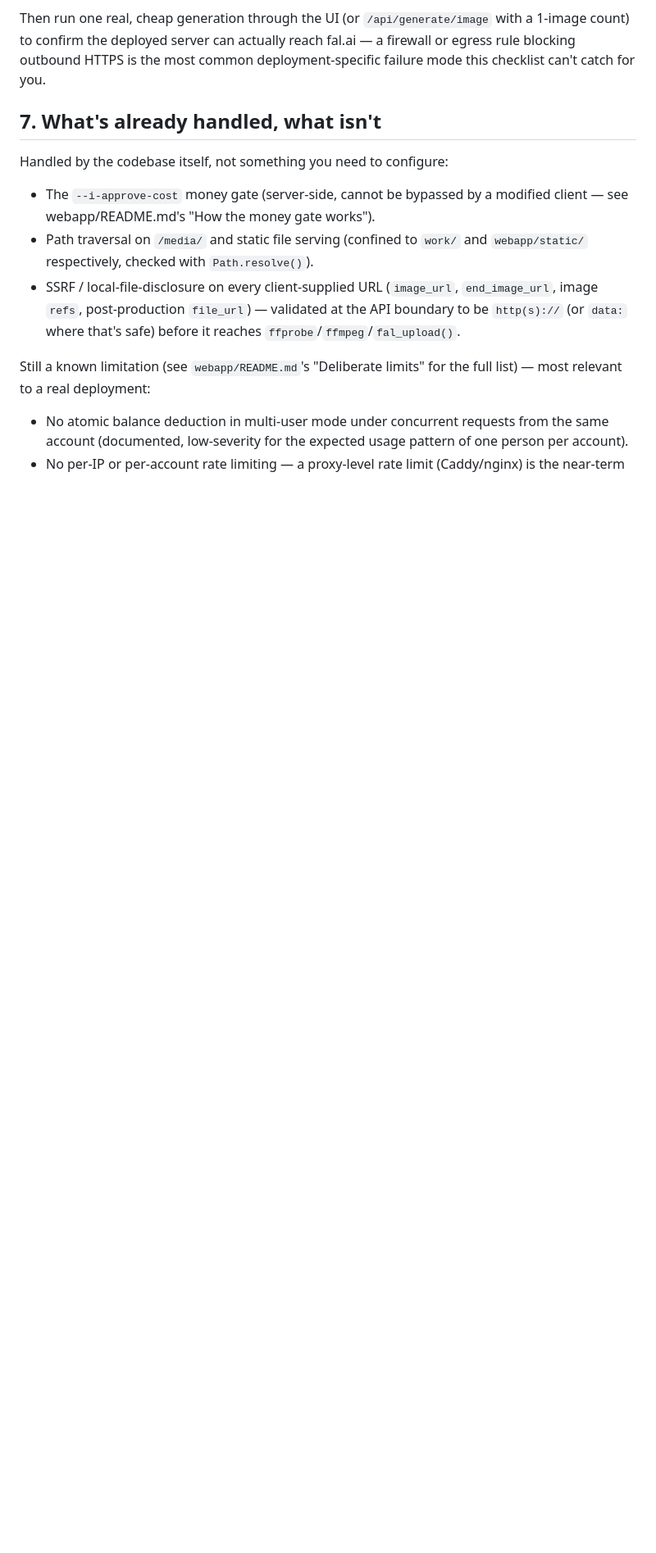
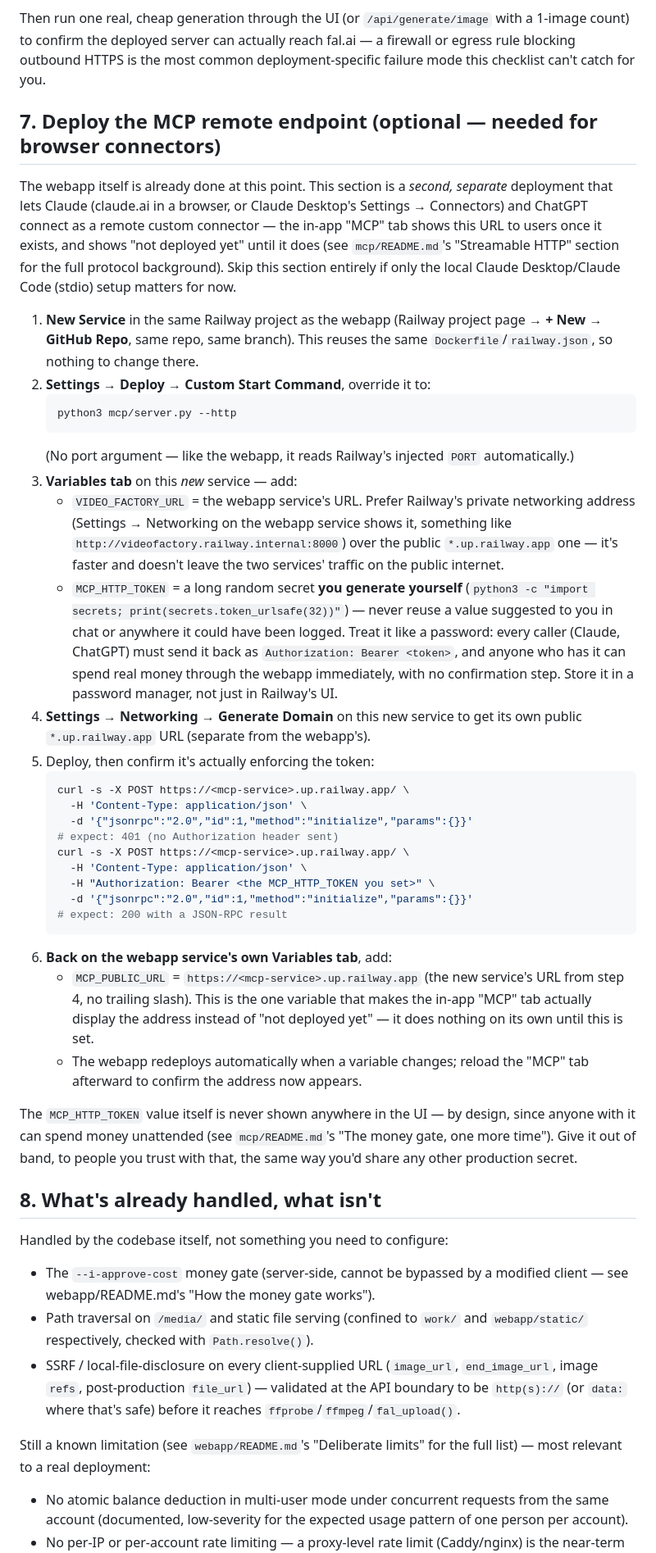
Before and after one commit to FarrukhGulomov/Videoai, a Markdown page: DEPLOY.md, the part around the change. Shown at 82% size. Rendered like a GitHub page; blank space fills up the shorter version.

Commit message:
Document deploying the MCP remote (Streamable HTTP) endpoint on Railway (#8)
The in-app MCP tab and mcp/README.md both explain that a
claude.ai-browser/ChatGPT connector needs MCP_PUBLIC_URL set on the
webapp, and that value only exists once mcp/server.py's HTTP mode is
deployed as its own service -- but DEPLOY.md, the actual step-by-step
deployment doc, never spelled out how to do that on Railway specifically
(only a two-line pointer). Adds a full §7 walkthrough: second Railway
service off the same repo/Dockerfile, the exact start-command override,
which env vars go on which service (VIDEO_FACTORY_URL + MCP_HTTP_TOKEN
on the new MCP service, MCP_PUBLIC_URL back on the webapp service), a
curl-based verification step for the token gate, and an explicit warning
to generate MCP_HTTP_TOKEN yourself rather than reuse a value suggested
elsewhere, since it's an unattended money-spending credential once set.

mcp/README.md's existing "Easiest: deploy it as a second Railway
service" bullet now points at this new DEPLOY.md §7 instead of a vague
"see the repo root's DEPLOY.md".

Existing §7 ("What's already handled, what isn't") renumbered to §8;
no other content changed.

Co-authored-by: Claude <noreply@anthropic.com>

````diff
--- a/DEPLOY.md
+++ b/DEPLOY.md
@@ -161,7 +161,71 @@ with a 1-image count) to confirm the deployed server can actually reach
 fal.ai — a firewall or egress rule blocking outbound HTTPS is the most
 common deployment-specific failure mode this checklist can't catch for you.
 
-## 7. What's already handled, what isn't
+## 7. Deploy the MCP remote endpoint (optional — needed for browser connectors)
+
+The webapp itself is already done at this point. This section is a
+*second, separate* deployment that lets Claude (claude.ai in a browser,
+or Claude Desktop's Settings → Connectors) and ChatGPT connect as a
+remote custom connector — the in-app "MCP" tab shows this URL to users
+once it exists, and shows "not deployed yet" until it does (see
+`mcp/README.md`'s "Streamable HTTP" section for the full protocol
+background). Skip this section entirely if only the local
+Claude Desktop/Claude Code (stdio) setup matters for now.
+
+1. **New Service** in the same Railway project as the webapp (Railway
+   project page → **+ New → GitHub Repo**, same repo, same branch). This
+   reuses the same `Dockerfile`/`railway.json`, so nothing to change there.
+2. **Settings → Deploy → Custom Start Command**, override it to:
+   ```
+   python3 mcp/server.py --http
+   ```
+   (No port argument — like the webapp, it reads Railway's injected
+   `PORT` automatically.)
+3. **Variables tab** on this *new* service — add:
+   - `VIDEO_FACTORY_URL` = the webapp service's URL. Prefer Railway's
+     private networking address (Settings → Networking on the webapp
+     service shows it, something like `http://videofactory.railway.internal:8000`)
+     over the public `*.up.railway.app` one — it's faster and doesn't
+     leave the two services' traffic on the public internet.
+   - `MCP_HTTP_TOKEN` = a long random secret **you generate yourself**
+     (`python3 -c "import secrets; print(secrets.token_urlsafe(32))"`)
+     — never reuse a value suggested to you in chat or anywhere it could
+     have been logged. Treat it like a password: every caller (Claude,
+     ChatGPT) must send it back as `Authorization: Bearer <token>`, and
+     anyone who has it can spend real money through the webapp
+     immediately, with no confirmation step. Store it in a password
+     manager, not just in Railway's UI.
+4. **Settings → Networking → Generate Domain** on this new service to
+   get its own public `*.up.railway.app` URL (separate from the
+   webapp's).
+5. Deploy, then confirm it's actually enforcing the token:
+   ```bash
+   curl -s -X POST https://<mcp-service>.up.railway.app/ \
+     -H 'Content-Type: application/json' \
+     -d '{"jsonrpc":"2.0","id":1,"method":"initialize","params":{}}'
+   # expect: 401 (no Authorization header sent)
+   curl -s -X POST https://<mcp-service>.up.railway.app/ \
+     -H 'Content-Type: application/json' \
+     -H "Authorization: Bearer <the MCP_HTTP_TOKEN you set>" \
+     -d '{"jsonrpc":"2.0","id":1,"method":"initialize","params":{}}'
+   # expect: 200 with a JSON-RPC result
+   ```
+6. **Back on the webapp service's own Variables tab**, add:
+   - `MCP_PUBLIC_URL` = `https://<mcp-service>.up.railway.app` (the new
+     service's URL from step 4, no trailing slash). This is the one
+     variable that makes the in-app "MCP" tab actually display the
+     address instead of "not deployed yet" — it does nothing on its
+     own until this is set.
+   - The webapp redeploys automatically when a variable changes; reload
+     the "MCP" tab afterward to confirm the address now appears.
+
+The `MCP_HTTP_TOKEN` value itself is never shown anywhere in the UI —
+by design, since anyone with it can spend money unattended (see
+`mcp/README.md`'s "The money gate, one more time"). Give it out of
+band, to people you trust with that, the same way you'd share any other
+production secret.
+
+## 8. What's already handled, what isn't
 
 Handled by the codebase itself, not something you need to configure:
 
````
Also changed, not shown: mcp/README.md (+7 -5 lines).
